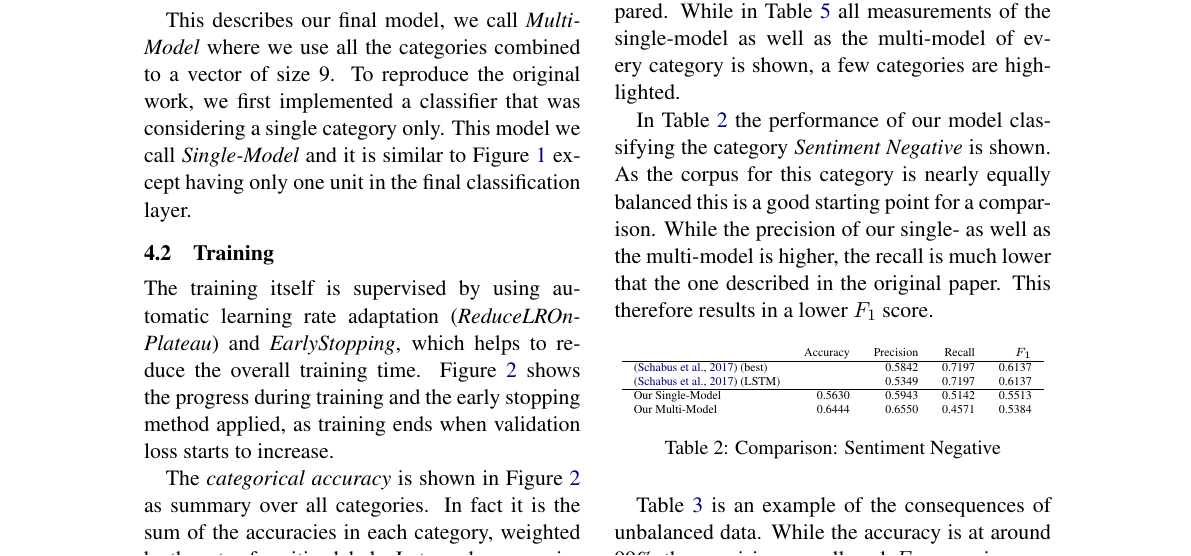
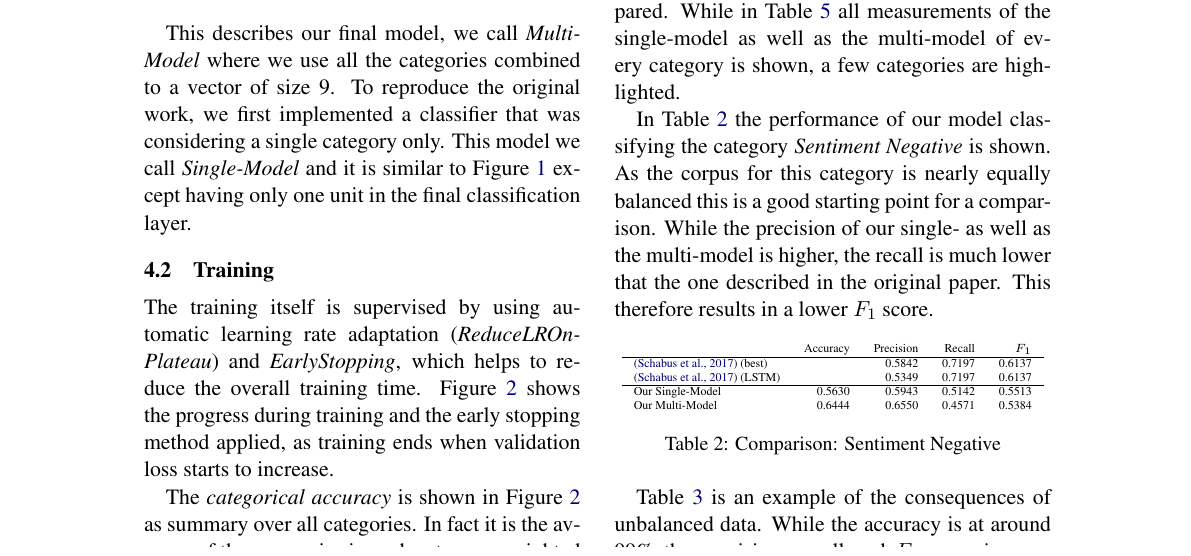
Before and after one commit to oliver-pola/OneMillionPostsCorpus, a LaTeX paper (doc/report.tex): part of page 2 of 4, cut so that both start at the same text. Compiled offline with pdfLaTeX.

Commit message:
fix categorical accuracy definition

```diff
--- a/doc/report.tex
+++ b/doc/report.tex
@@ -132,7 +132,7 @@ Figure~\ref{fig:training_loss} shows the progress during training and the early
 	\label{fig:training_loss}
 \end{figure}
 
-The \textit{categorical accuracy} is shown in Figure~\ref{fig:training_loss} as summary over all categories. In fact it is the sum of the accuracies in each category, weighted by the rate of positive labels. Later only accuracies for single categories, extracted from a vector of predictions, are analized.
+The \textit{categorical accuracy} is shown in Figure~\ref{fig:training_loss} as summary over all categories. In fact it is the average of the accuracies in each category, weighted by the rate of positive labels. Later only accuracies for single categories, extracted from a vector of predictions, are analized.
 
 Our hyper parameters are justified by a search over a range of values, shown in Figure~\ref{fig:hyper_params}. Finally the best model measured by $F_1$ score is applied. A first impression was that out model performs well in the \textit{Arguments Used} category, so we concentrated to optimize that.
 
```
